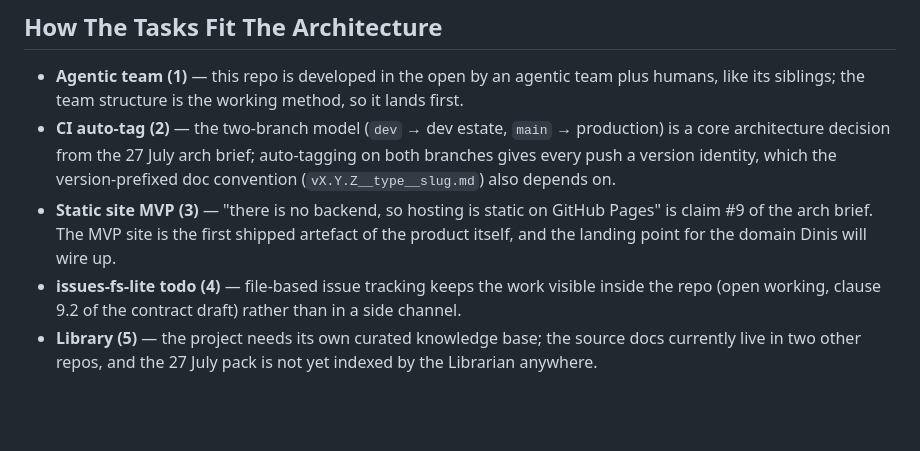
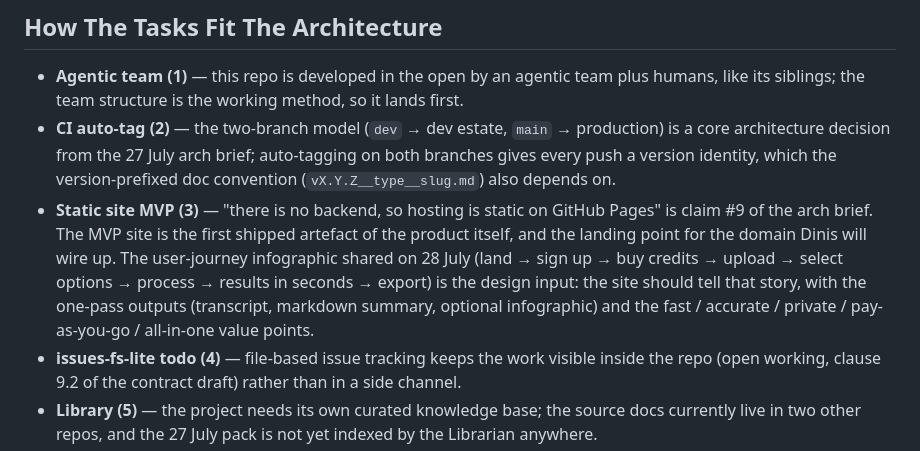
Before and after one commit to VoiceDebrief/VoiceDebrief__Website, a Markdown page: docs/brief-pack/v0.1.0__04__task-plan.md, the part around the change. Rendered like a GitHub page; blank space fills up the shorter version.

```diff
--- a/docs/brief-pack/v0.1.0__04__task-plan.md
+++ b/docs/brief-pack/v0.1.0__04__task-plan.md
@@ -32,7 +32,11 @@ as they arrive.
   (`vX.Y.Z__type__slug.md`) also depends on.
 - **Static site MVP (3)** — "there is no backend, so hosting is static on GitHub Pages" is
   claim #9 of the arch brief. The MVP site is the first shipped artefact of the product
-  itself, and the landing point for the domain Dinis will wire up.
+  itself, and the landing point for the domain Dinis will wire up. The user-journey
+  infographic shared on 28 July (land → sign up → buy credits → upload → select options →
+  process → results in seconds → export) is the design input: the site should tell that
+  story, with the one-pass outputs (transcript, markdown summary, optional infographic)
+  and the fast / accurate / private / pay-as-you-go / all-in-one value points.
 - **issues-fs-lite todo (4)** — file-based issue tracking keeps the work visible inside
   the repo (open working, clause 9.2 of the contract draft) rather than in a side channel.
 - **Library (5)** — the project needs its own curated knowledge base; the source docs
```
Also changed, not shown: docs/brief-pack/v0.1.0__05__source-map.md (+2 -0 lines).
